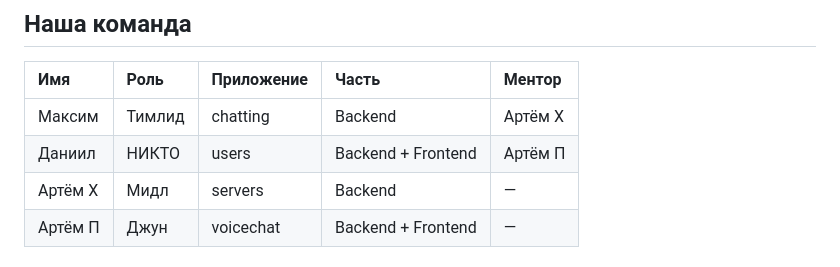
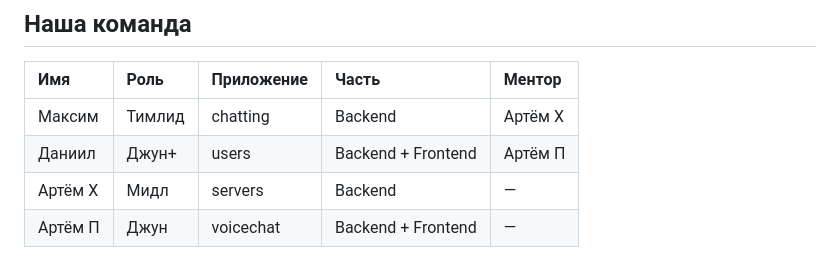
Before and after one commit to FlBisquit/college-project, a Markdown page: README.md, the part around the change. Rendered like a GitHub page.

Commit message:
docs: я джун+

```diff
--- a/README.md
+++ b/README.md
@@ -52,7 +52,7 @@
 | Имя | Роль | Приложение | Часть | Ментор |
 | :--- | :--- | :--- | :--- | :--- |
 | Максим | Тимлид | chatting | Backend | Артём Х |
-| Даниил | НИКТО | users | Backend + Frontend | Артём П |
+| Даниил | Джун+ | users | Backend + Frontend | Артём П |
 | Артём Х | Мидл | servers | Backend | — |
 | Артём П | Джун | voicechat | Backend + Frontend | — |
 
```
